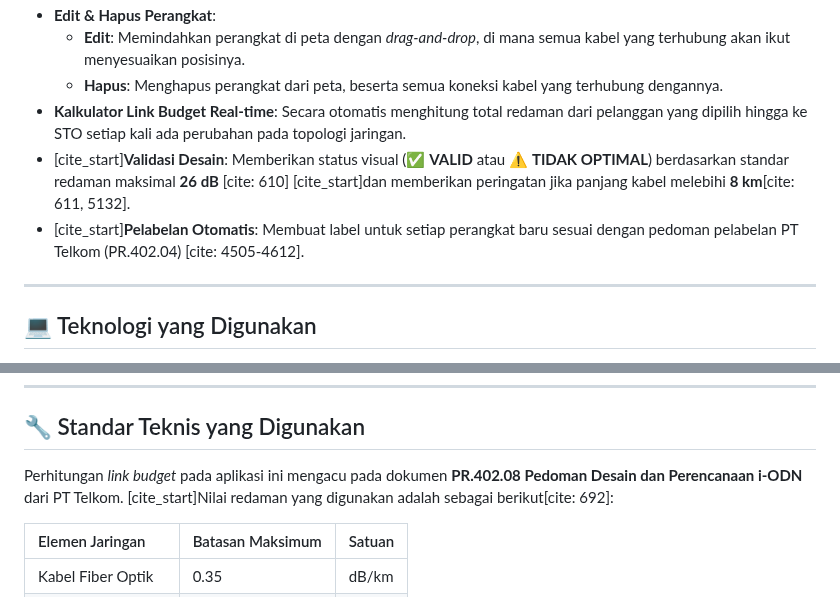
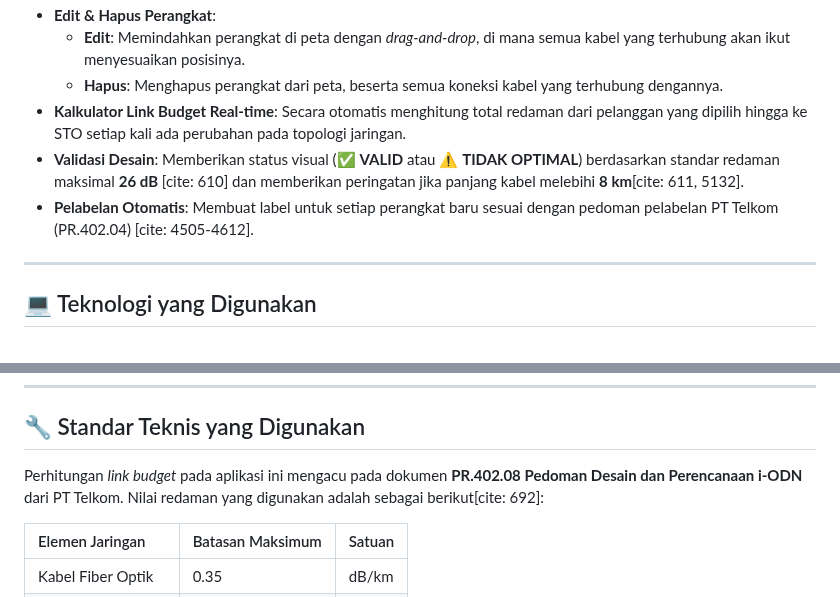
Before and after one commit to jerico-c/gis-simulation, a Markdown page: README.md, 2 parts joined by grey strips. Drawn GitHub-style.

```diff
--- a/README.md
+++ b/README.md
@@ -23,8 +23,8 @@ Aplikasi ini berjalan sepenuhnya di sisi klien (*client-side*), tanpa memerlukan
     * **Edit**: Memindahkan perangkat di peta dengan *drag-and-drop*, di mana semua kabel yang terhubung akan ikut menyesuaikan posisinya.
     * **Hapus**: Menghapus perangkat dari peta, beserta semua koneksi kabel yang terhubung dengannya.
 * **Kalkulator Link Budget Real-time**: Secara otomatis menghitung total redaman dari pelanggan yang dipilih hingga ke STO setiap kali ada perubahan pada topologi jaringan.
-* [cite_start]**Validasi Desain**: Memberikan status visual (✅ **VALID** atau ⚠️ **TIDAK OPTIMAL**) berdasarkan standar redaman maksimal **26 dB** [cite: 610] [cite_start]dan memberikan peringatan jika panjang kabel melebihi **8 km**[cite: 611, 5132].
-* [cite_start]**Pelabelan Otomatis**: Membuat label untuk setiap perangkat baru sesuai dengan pedoman pelabelan PT Telkom (PR.402.04) [cite: 4505-4612].
+* **Validasi Desain**: Memberikan status visual (✅ **VALID** atau ⚠️ **TIDAK OPTIMAL**) berdasarkan standar redaman maksimal **26 dB** [cite: 610] dan memberikan peringatan jika panjang kabel melebihi **8 km**[cite: 611, 5132].
+* **Pelabelan Otomatis**: Membuat label untuk setiap perangkat baru sesuai dengan pedoman pelabelan PT Telkom (PR.402.04) [cite: 4505-4612].
 
 ---
 
@@ -77,7 +77,7 @@ geo-simulasi/
 
 ## 🔧 Standar Teknis yang Digunakan
 
-Perhitungan *link budget* pada aplikasi ini mengacu pada dokumen **PR.402.08 Pedoman Desain dan Perencanaan i-ODN** dari PT Telkom. [cite_start]Nilai redaman yang digunakan adalah sebagai berikut[cite: 692]:
+Perhitungan *link budget* pada aplikasi ini mengacu pada dokumen **PR.402.08 Pedoman Desain dan Perencanaan i-ODN** dari PT Telkom. Nilai redaman yang digunakan adalah sebagai berikut[cite: 692]:
 
 | Elemen Jaringan | Batasan Maksimum | Satuan |
 | :--- | :--- | :--- |
```
